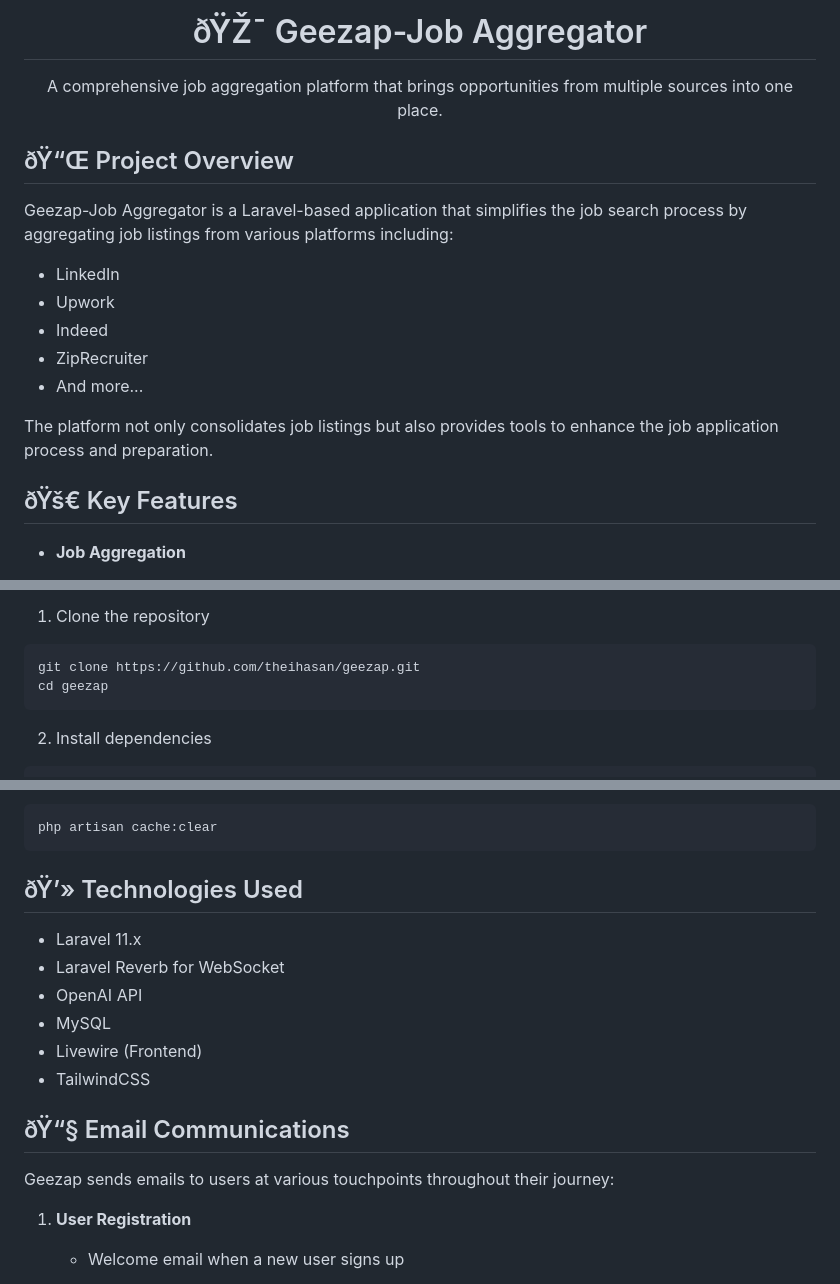
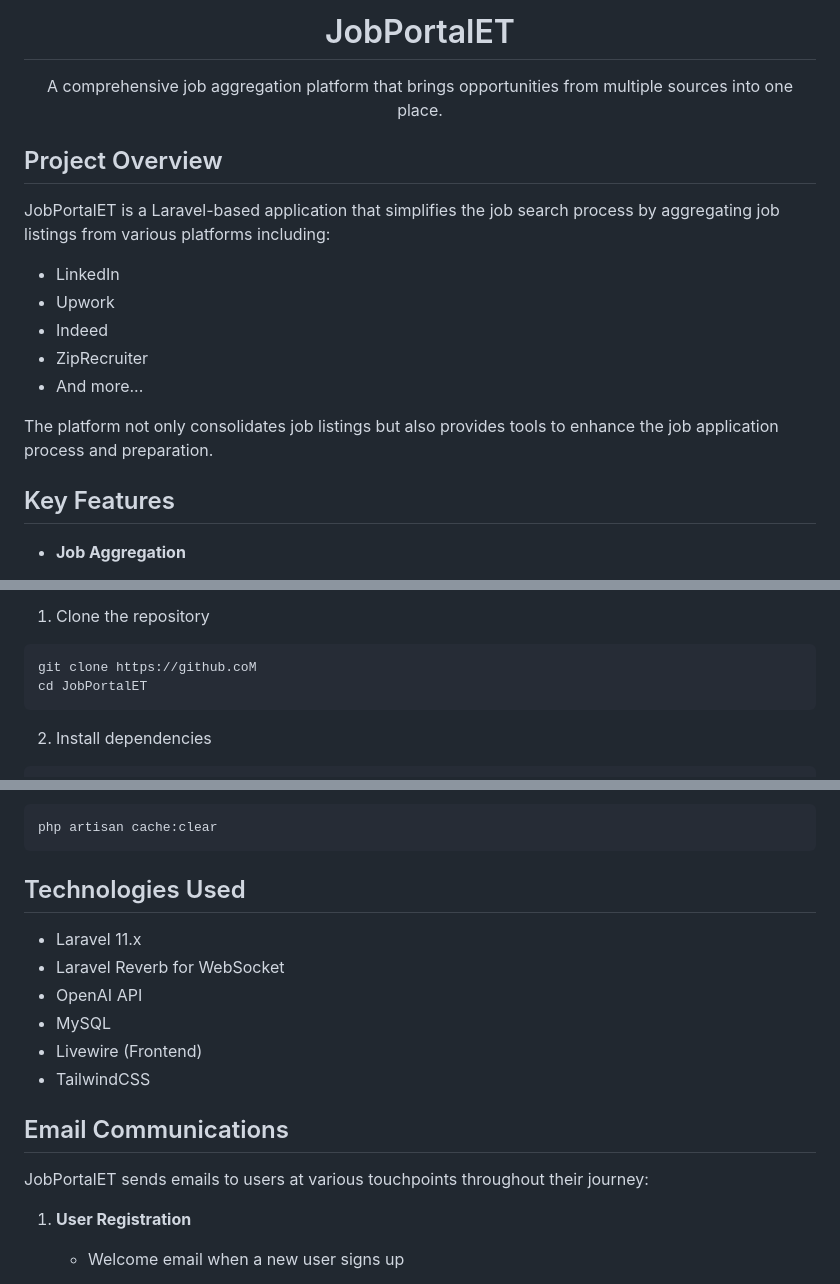
Before and after one commit to haile12michael12/JobPortalET, a Markdown page: README.md, 3 parts joined by grey strips. Drawn GitHub-style.

````diff
--- a/README.md
+++ b/README.md
@@ -1,13 +1,13 @@
 
 
 <div align="center">
-  <h1>ðŸŽ¯ Geezap-Job Aggregator</h1>
+  <h1>JobPortalET </h1>
   <p>A comprehensive job aggregation platform that brings opportunities from multiple sources into one place.</p>
 </div>
 
-## ðŸ“Œ Project Overview
+## Project Overview
 
-Geezap-Job Aggregator is a Laravel-based application that simplifies the job search process by aggregating job listings from various platforms including:
+JobPortalET  is a Laravel-based application that simplifies the job search process by aggregating job listings from various platforms including:
 - LinkedIn
 - Upwork
 - Indeed
@@ -16,7 +16,7 @@ Geezap-Job Aggregator is a Laravel-based application that simplifies the job sea
 
 The platform not only consolidates job listings but also provides tools to enhance the job application process and preparation.
 
-## ðŸš€ Key Features
+##  Key Features
 
 - **Job Aggregation**
     - Unified search across multiple job platforms
@@ -37,8 +37,8 @@ The platform not only consolidates job listings but also provides tools to enhan
 
 1. Clone the repository
 ```bash
-git clone https://github.com/theihasan/geezap.git
-cd geezap
+git clone https://github.coM
+cd JobPortalET
 ```
 
 2. Install dependencies
@@ -104,7 +102,7 @@ php artisan queue:work
 php artisan cache:clear
 ```
 
-## ðŸ’» Technologies Used
+## Technologies Used
 
 - Laravel 11.x
 - Laravel Reverb for WebSocket
@@ -113,9 +111,9 @@ php artisan cache:clear
 - Livewire (Frontend)
 - TailwindCSS
 
-## ðŸ“§ Email Communications
+## Email Communications
 
-Geezap sends emails to users at various touchpoints throughout their journey:
+JobPortalET sends emails to users at various touchpoints throughout their journey:
 
 1. **User Registration**
     - Welcome email when a new user signs up
````
Also changed, not shown: other parts of README.md (+7 -9 lines).
